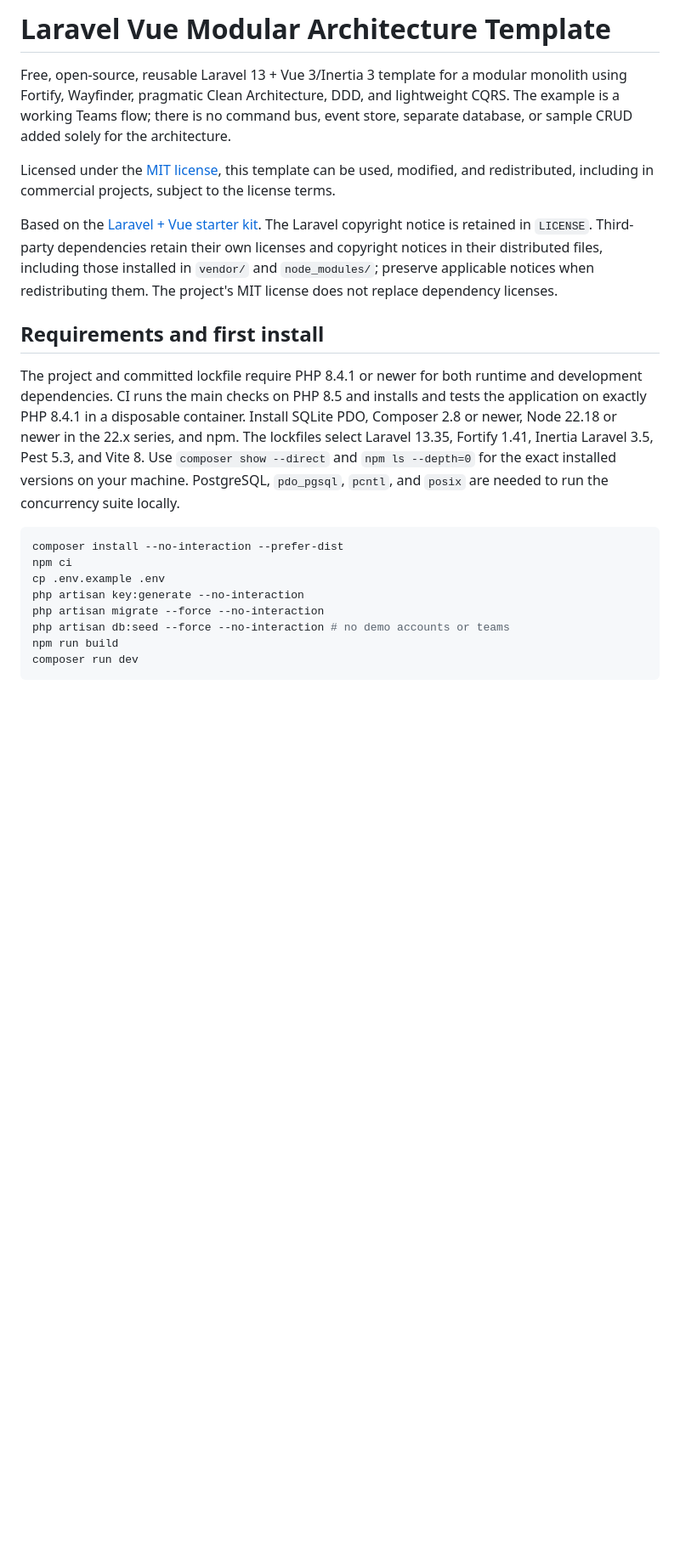
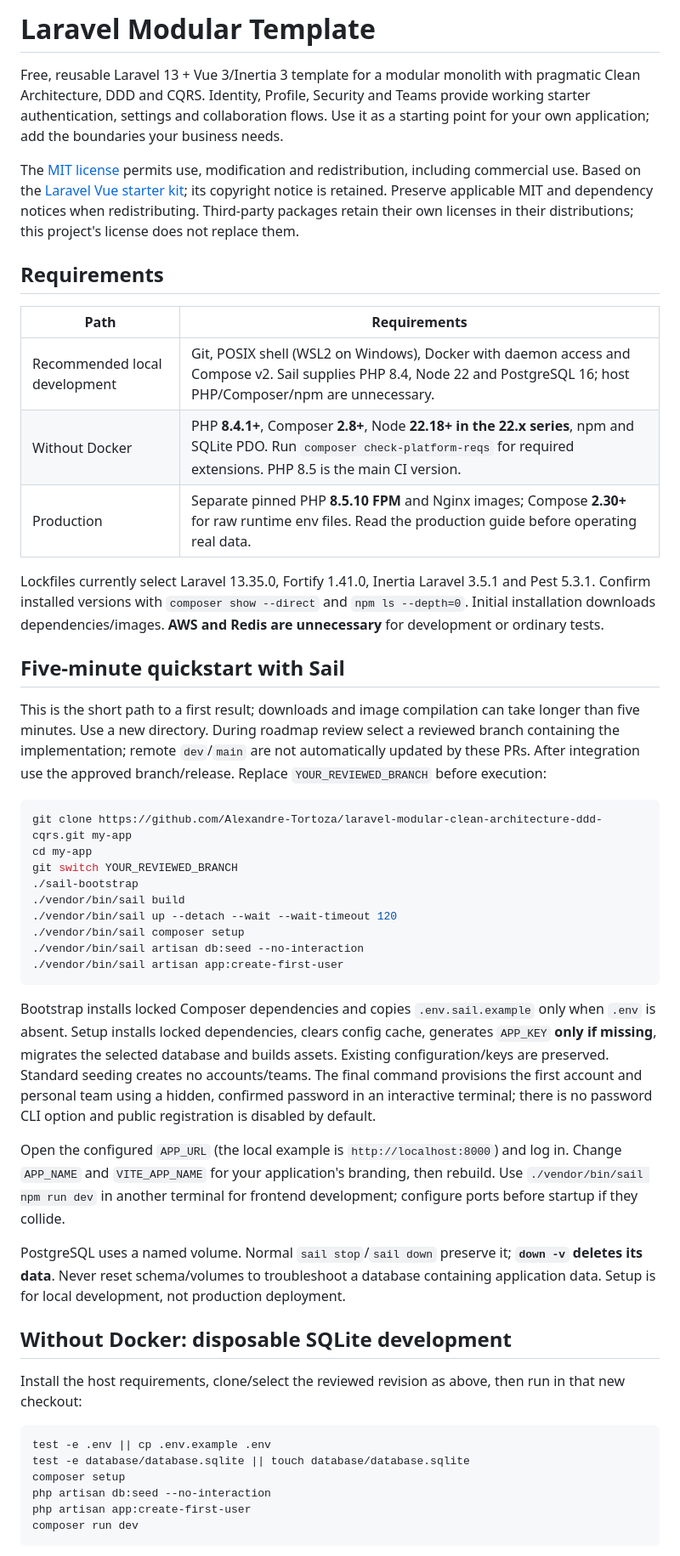
Before and after one commit to Alexandre-Tortoza/laravel-modular-clean-architecture-ddd-cqrs, a Markdown page: README.md, the part around one of its changes. Shown at 85% size. Rendered like a GitHub page; blank space fills up the shorter version.

Commit message:
docs: provide concise Sail and host getting started paths

````diff
--- a/README.md
+++ b/README.md
@@ -1,23 +1,51 @@
-# Laravel Vue Modular Architecture Template
+# Laravel Modular Template
 
-Free, open-source, reusable Laravel 13 + Vue 3/Inertia 3 template for a modular monolith using Fortify, Wayfinder, pragmatic Clean Architecture, DDD, and lightweight CQRS. The example is a working Teams flow; there is no command bus, event store, separate database, or sample CRUD added solely for the architecture.
+Free, reusable Laravel 13 + Vue 3/Inertia 3 template for a modular monolith with pragmatic Clean Architecture, DDD and CQRS. Identity, Profile, Security and Teams provide working starter authentication, settings and collaboration flows. Use it as a starting point for your own application; add the boundaries your business needs.
 
-Licensed under the [MIT license](LICENSE), this template can be used, modified, and redistributed, including in commercial projects, subject to the license terms.
+The [MIT license](LICENSE) permits use, modification and redistribution, including commercial use. Based on the [Laravel Vue starter kit](https://github.com/laravel/vue-starter-kit); its copyright notice is retained. Preserve applicable MIT and dependency notices when redistributing. Third-party packages retain their own licenses in their distributions; this project's license does not replace them.
 
-Based on the [Laravel + Vue starter kit](https://github.com/laravel/vue-starter-kit). The Laravel copyright notice is retained in `LICENSE`. Third-party dependencies retain their own licenses and copyright notices in their distributed files, including those installed in `vendor/` and `node_modules/`; preserve applicable notices when redistributing them. The project's MIT license does not replace dependency licenses.
+## Requirements
 
-## Requirements and first install
+| Path                          | Requirements                                                                                                                                                                           |
+| ----------------------------- | -------------------------------------------------------------------------------------------------------------------------------------------------------------------------------------- |
+| Recommended local development | Git, POSIX shell (WSL2 on Windows), Docker with daemon access and Compose v2. Sail supplies PHP 8.4, Node 22 and PostgreSQL 16; host PHP/Composer/npm are unnecessary.                 |
+| Without Docker                | PHP **8.4.1+**, Composer **2.8+**, Node **22.18+ in the 22.x series**, npm and SQLite PDO. Run `composer check-platform-reqs` for required extensions. PHP 8.5 is the main CI version. |
+| Production                    | Separate pinned PHP **8.5.10 FPM** and Nginx images; Compose **2.30+** for raw runtime env files. Read the production guide before operating real data.                                |
 
-The project and committed lockfile require PHP 8.4.1 or newer for both runtime and development dependencies. CI runs the main checks on PHP 8.5 and installs and tests the application on exactly PHP 8.4.1 in a disposable container. Install SQLite PDO, Composer 2.8 or newer, Node 22.18 or newer in the 22.x series, and npm. The lockfiles select Laravel 13.35, Fortify 1.41, Inertia Laravel 3.5, Pest 5.3, and Vite 8. Use `composer show --direct` and `npm ls --depth=0` for the exact installed versions on your machine. PostgreSQL, `pdo_pgsql`, `pcntl`, and `posix` are needed to run the concurrency suite locally.
+Lockfiles currently select Laravel 13.35.0, Fortify 1.41.0, Inertia Laravel 3.5.1 and Pest 5.3.1. Confirm installed versions with `composer show --direct` and `npm ls --depth=0`. Initial installation downloads dependencies/images. **AWS and Redis are unnecessary** for development or ordinary tests.
+
+## Five-minute quickstart with Sail
+
+This is the short path to a first result; downloads and image compilation can take longer than five minutes. Use a new directory. During roadmap review select a reviewed branch containing the implementation; remote `dev`/`main` are not automatically updated by these PRs. After integration use the approved branch/release. Replace `YOUR_REVIEWED_BRANCH` before execution:
 
 ```bash
-composer install --no-interaction --prefer-dist
-npm ci
-cp .env.example .env
-php artisan key:generate --no-interaction
-php artisan migrate --force --no-interaction
-php artisan db:seed --force --no-interaction # no demo accounts or teams
-npm run build
+git clone https://github.com/Alexandre-Tortoza/laravel-modular-clean-architecture-ddd-cqrs.git my-app
+cd my-app
+git switch YOUR_REVIEWED_BRANCH
+./sail-bootstrap
+./vendor/bin/sail build
+./vendor/bin/sail up --detach --wait --wait-timeout 120
+./vendor/bin/sail composer setup
+./vendor/bin/sail artisan db:seed --no-interaction
+./vendor/bin/sail artisan app:create-first-user
+```
+
+Bootstrap installs locked Composer dependencies and copies `.env.sail.example` only when `.env` is absent. Setup installs locked dependencies, clears config cache, generates `APP_KEY` **only if missing**, migrates the selected database and builds assets. Existing configuration/keys are preserved. Standard seeding creates no accounts/teams. The final command provisions the first account and personal team using a hidden, confirmed password in an interactive terminal; there is no password CLI option and public registration is disabled by default.
+
+Open the configured `APP_URL` (the local example is `http://localhost:8000`) and log in. Change `APP_NAME` and `VITE_APP_NAME` for your application's branding, then rebuild. Use `./vendor/bin/sail npm run dev` in another terminal for frontend development; configure ports before startup if they collide.
+
+PostgreSQL uses a named volume. Normal `sail stop`/`sail down` preserve it; **`down -v` deletes its data**. Never reset schema/volumes to troubleshoot a database containing application data. Setup is for local development, not production deployment.
+
+## Without Docker: disposable SQLite development
+
+Install the host requirements, clone/select the reviewed revision as above, then run in that new checkout:
+
+```bash
+test -e .env || cp .env.example .env
+test -e database/database.sqlite || touch database/database.sqlite
+composer setup
+php artisan db:seed --no-interaction
+php artisan app:create-first-user
 composer run dev
 ```
 
````
Also changed, not shown: other parts of README.md (+31 -30 lines).
